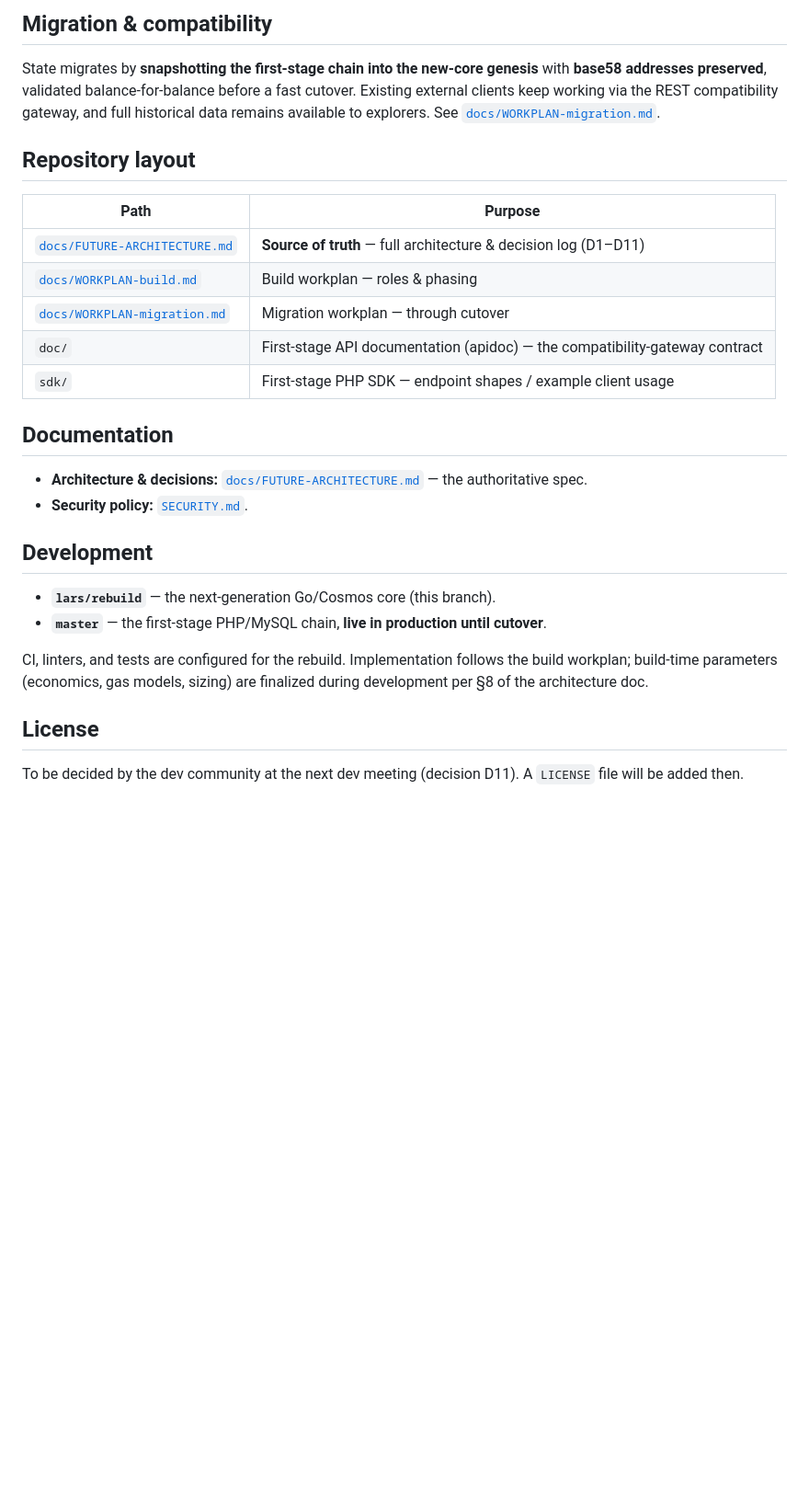
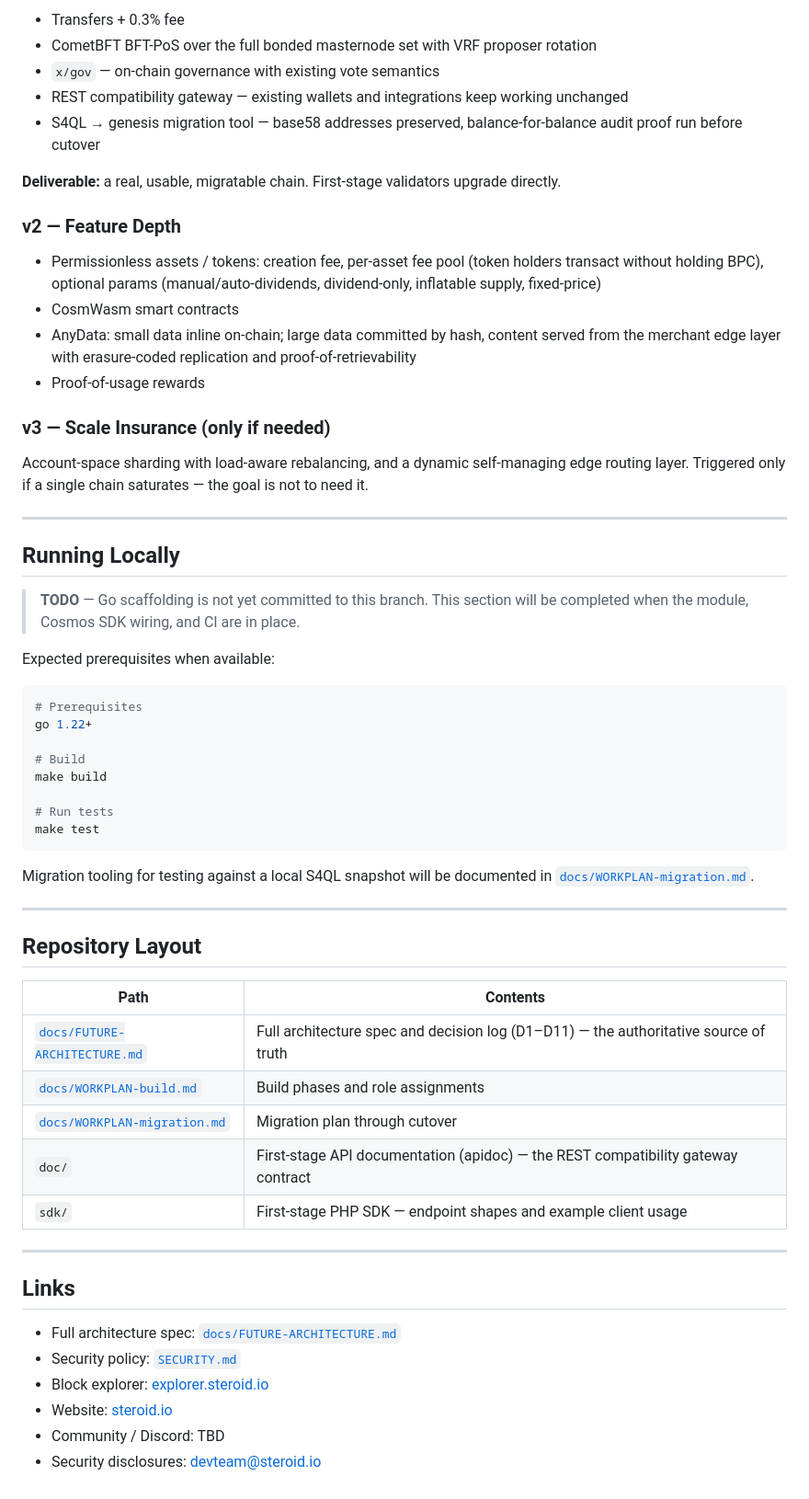
Before and after one commit to BeepXtra/Steroid-Core4.0, a Markdown page: README.md, the part around one of its changes. Shown at 92% size. Drawn GitHub-style; blank space fills up the shorter version.

````diff
--- a/README.md
+++ b/README.md
@@ -106,37 +114,63 @@ no off-chain gatekeeping. Integrity comes from:
 
-## Migration & compatibility
+- Transfers + 0.3% fee
+- CometBFT BFT-PoS over the full bonded masternode set with VRF proposer rotation
+- `x/gov` — on-chain governance with existing vote semantics
+- REST compatibility gateway — existing wallets and integrations keep working unchanged
+- S4QL → genesis migration tool — base58 addresses preserved, balance-for-balance audit proof run before cutover
 
-State migrates by **snapshotting the first-stage chain into the new-core genesis**
-with **base58 addresses preserved**, validated balance-for-balance before a fast
-cutover. Existing external clients keep working via the REST compatibility gateway,
-and full historical data remains available to explorers. See
-[`docs/WORKPLAN-migration.md`](docs/WORKPLAN-migration.md).
+**Deliverable:** a real, usable, migratable chain. First-stage validators upgrade directly.
 
-## Repository layout
+### v2 — Feature Depth
 
-| Path | Purpose |
-|------|---------|
-| [`docs/FUTURE-ARCHITECTURE.md`](docs/FUTURE-ARCHITECTURE.md) | **Source of truth** — full architecture & decision log (D1–D11) |
-| [`docs/WORKPLAN-build.md`](docs/WORKPLAN-build.md) | Build workplan — roles & phasing |
-| [`docs/WORKPLAN-migration.md`](docs/WORKPLAN-migration.md) | Migration workplan — through cutover |
-| `doc/` | First-stage API documentation (apidoc) — the compatibility-gateway contract |
-| `sdk/` | First-stage PHP SDK — endpoint shapes / example client usage |
+- Permissionless assets / tokens: creation fee, per-asset fee pool (token holders transact without holding BPC), optional params (manual/auto-dividends, dividend-only, inflatable supply, fixed-price)
+- CosmWasm smart contracts
+- AnyData: small data inline on-chain; large data committed by hash, content served from the merchant edge layer with erasure-coded replication and proof-of-retrievability
+- Proof-of-usage rewards
 
-## Documentation
+### v3 — Scale Insurance (only if needed)
 
-- **Architecture & decisions:** [`docs/FUTURE-ARCHITECTURE.md`](docs/FUTURE-ARCHITECTURE.md) — the authoritative spec.
-- **Security policy:** [`SECURITY.md`](SECURITY.md).
+Account-space sharding with load-aware rebalancing, and a dynamic self-managing edge routing layer. Triggered only if a single chain saturates — the goal is not to need it.
 
-## Development
+---
 
-- **`lars/rebuild`** — the next-generation Go/Cosmos core (this branch).
-- **`master`** — the first-stage PHP/MySQL chain, **live in production until cutover**.
+## Running Locally
 
-CI, linters, and tests are configured for the rebuild. Implementation follows the
-build workplan; build-time parameters (economics, gas models, sizing) are finalized
-during development per §8 of the architecture doc.
+> **TODO** — Go scaffolding is not yet committed to this branch. This section will be completed when the module, Cosmos SDK wiring, and CI are in place.
 
-## License
+Expected prerequisites when available:
 
-To be decided by the dev community at the next dev meeting (decision D11). A `LICENSE`
-file will be added then.
+```sh
+# Prerequisites
+go 1.22+
+
+# Build
+make build
+
+# Run tests
+make test
+```
+
+Migration tooling for testing against a local S4QL snapshot will be documented in [`docs/WORKPLAN-migration.md`](docs/WORKPLAN-migration.md).
+
+---
+
+## Repository Layout
+
+| Path | Contents |
+|------|----------|
+| [`docs/FUTURE-ARCHITECTURE.md`](docs/FUTURE-ARCHITECTURE.md) | Full architecture spec and decision log (D1–D11) — the authoritative source of truth |
+| [`docs/WORKPLAN-build.md`](docs/WORKPLAN-build.md) | Build phases and role assignments |
+| [`docs/WORKPLAN-migration.md`](docs/WORKPLAN-migration.md) | Migration plan through cutover |
+| `doc/` | First-stage API documentation (apidoc) — the REST compatibility gateway contract |
+| `sdk/` | First-stage PHP SDK — endpoint shapes and example client usage |
+
+---
+
+## Links
+
+- Full architecture spec: [`docs/FUTURE-ARCHITECTURE.md`](docs/FUTURE-ARCHITECTURE.md)
+- Security policy: [`SECURITY.md`](SECURITY.md)
+- Block explorer: [explorer.steroid.io](https://explorer.steroid.io)
+- Website: [steroid.io](https://www.steroid.io)
+- Community / Discord: TBD
+- Security disclosures: [devteam@steroid.io](mailto:devteam@steroid.io)
````
Also changed, not shown: other parts of README.md (+93 -85 lines).
